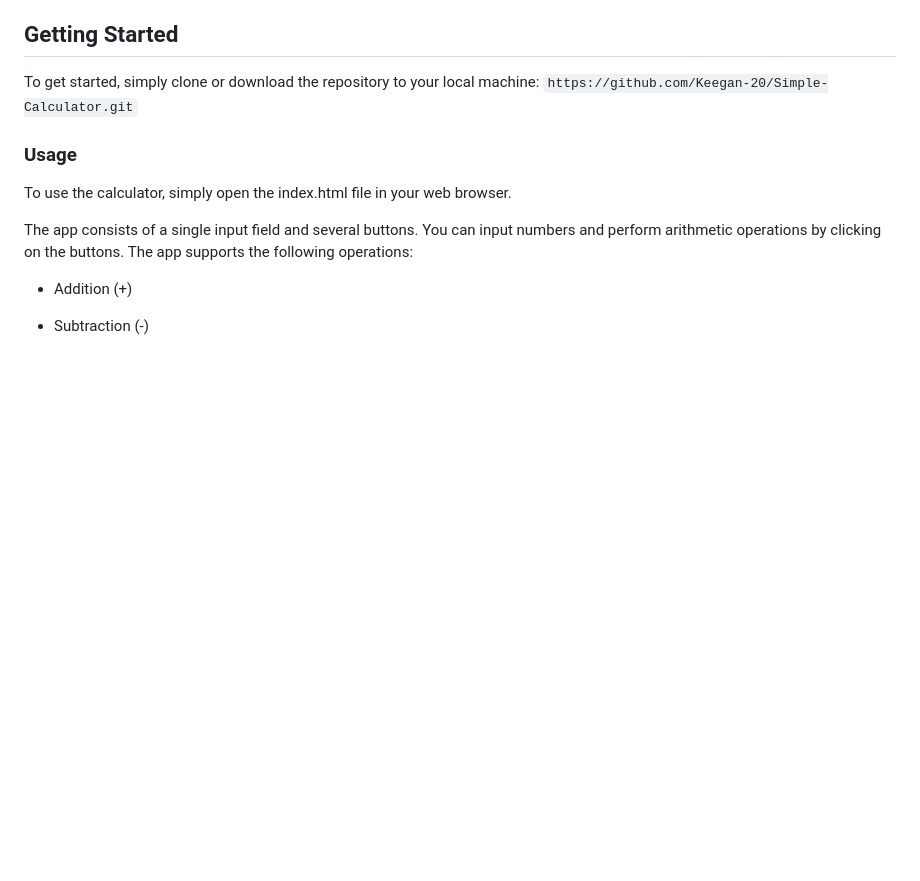
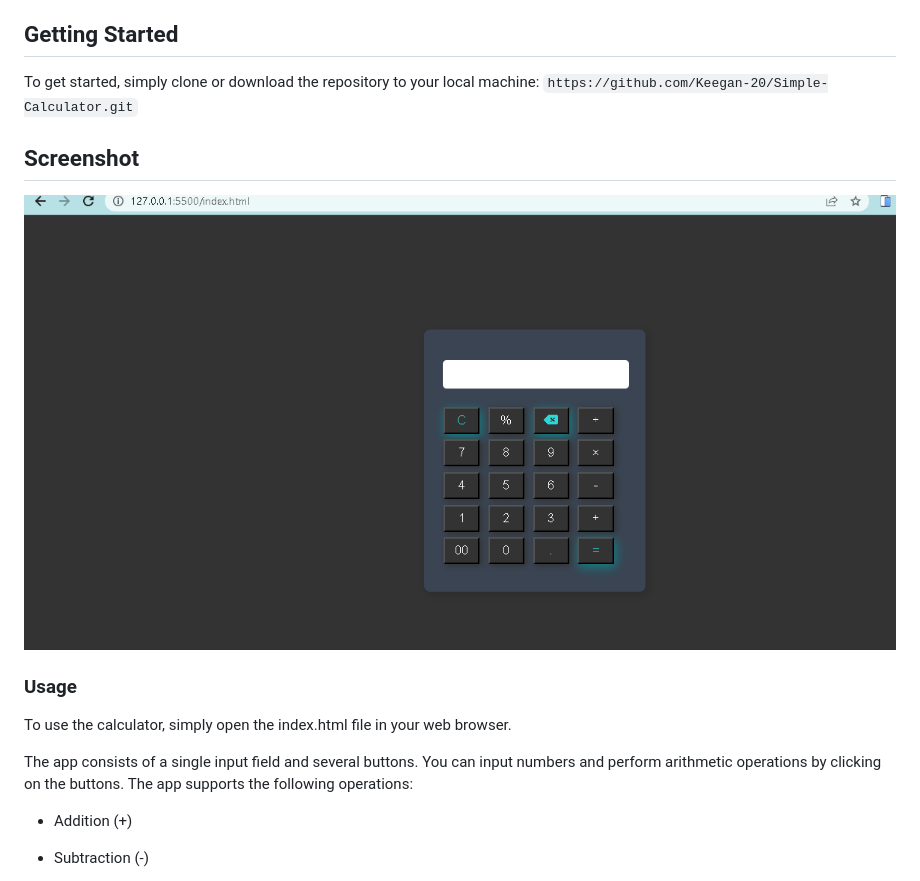
Before and after one commit to Keegan-20/Simple-Calculator, a Markdown page: Readme.md, the part around the change. Rendered like a GitHub page; pictures changed too: calculatorImg.PNG (added); blank space fills up the shorter version.

```diff
--- a/Readme.md
+++ b/Readme.md
@@ -5,6 +5,10 @@ This is a simple calculator app that performs basic arithmetic operations such a
 ## Getting Started
 To get started, simply clone or download the repository to your local machine:
 ` https://github.com/Keegan-20/Simple-Calculator.git `
+
+## Screenshot
+ ![Output](/calculatorImg.PNG "Basic Calculator Screenshot")
+
 
 ### Usage
 To use the calculator, simply open the index.html file in your web browser.
```
